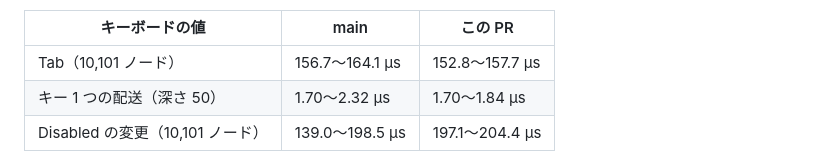
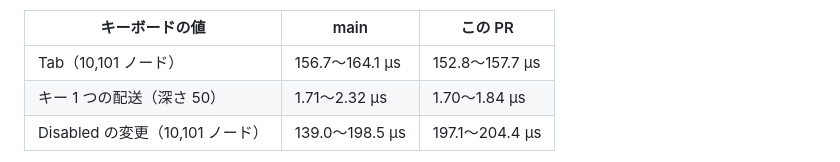
Before and after one commit to YUKIKEDA/XylemUI, a Markdown page: docs/benchmarks/p02e.md, the part around the change. GitHub-like rendering.

Commit message:
docs(benchmarks): the low end of main's key delivery
Co-Authored-By: Claude Opus 5.5 <noreply@anthropic.com>

```diff
--- a/docs/benchmarks/p02e.md
+++ b/docs/benchmarks/p02e.md
@@ -68,7 +68,7 @@ main は 5e73017（1 つ目の PR の後）。`todo` の場面は、Todo のサ
 | キーボードの値 | main | この PR |
 | --- | --- | --- |
 | Tab（10,101 ノード） | 156.7〜164.1 µs | 152.8〜157.7 µs |
-| キー 1 つの配送（深さ 50） | 1.70〜2.32 µs | 1.70〜1.84 µs |
+| キー 1 つの配送（深さ 50） | 1.71〜2.32 µs | 1.70〜1.84 µs |
 | Disabled の変更（10,101 ノード） | 139.0〜198.5 µs | 197.1〜204.4 µs |
 
 - Tab は、今のフォーカスから仮想化した箱の祖先を探す（`FindListRow`）。仮想化した箱の表が空の木では、祖先ごとに表の数を見るだけである
```
